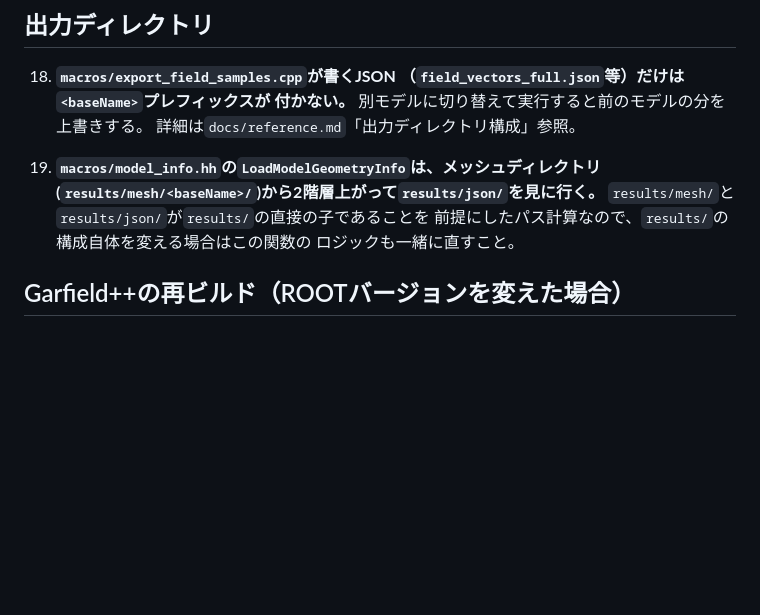
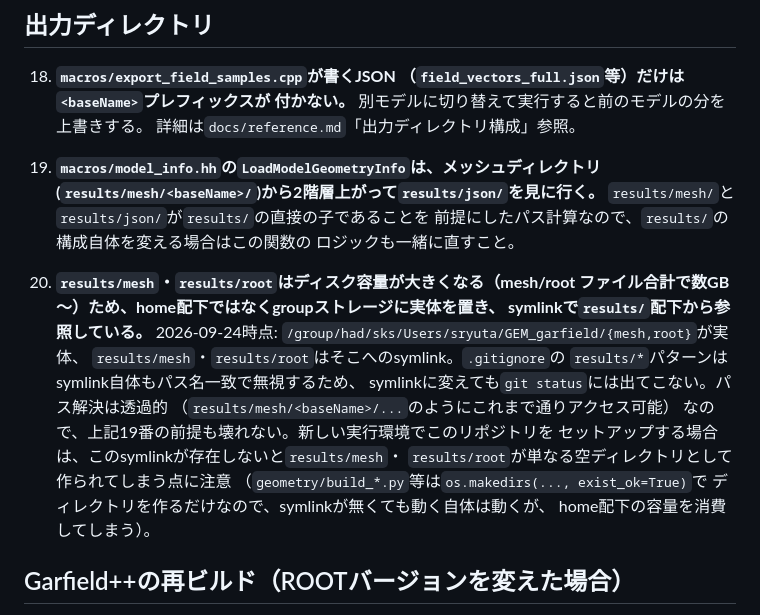
Before and after one commit to rjsaito0519/GEM-garfield-simulation, a Markdown page: docs/pipeline_gotchas.md, the part around the change. GitHub-like rendering; blank space fills up the shorter version.

Commit message:
Document results/mesh and results/root symlinks to group storage
Per the user's instruction, moved these directories (now several GB) to
/group/had/sks/Users/sryuta/GEM_garfield/{mesh,root} and symlinked them
back into results/ to stop consuming home quota. .gitignore's results/*
pattern still ignores them as symlinks, and path resolution stays
transparent, so no other code changes needed.

```diff
--- a/docs/pipeline_gotchas.md
+++ b/docs/pipeline_gotchas.md
@@ -137,6 +137,21 @@
     前提にしたパス計算なので、`results/`の構成自体を変える場合はこの関数の
     ロジックも一緒に直すこと。
 
+20. **`results/mesh`・`results/root`はディスク容量が大きくなる（mesh/root
+    ファイル合計で数GB～）ため、home配下ではなくgroupストレージに実体を置き、
+    symlinkで`results/`配下から参照している。** 2026-09-24時点:
+    `/group/had/sks/Users/sryuta/GEM_garfield/{mesh,root}`が実体、
+    `results/mesh`・`results/root`はそこへのsymlink。`.gitignore`の
+    `results/*`パターンはsymlink自体もパス名一致で無視するため、
+    symlinkに変えても`git status`には出てこない。パス解決は透過的
+    （`results/mesh/<baseName>/...`のようにこれまで通りアクセス可能）
+    なので、上記19番の前提も壊れない。新しい実行環境でこのリポジトリを
+    セットアップする場合は、このsymlinkが存在しないと`results/mesh`・
+    `results/root`が単なる空ディレクトリとして作られてしまう点に注意
+    （`geometry/build_*.py`等は`os.makedirs(..., exist_ok=True)`で
+    ディレクトリを作るだけなので、symlinkが無くても動く自体は動くが、
+    home配下の容量を消費してしまう）。
+
 ## Garfield++の再ビルド（ROOTバージョンを変えた場合）
 
 Garfield++はROOTとABI互換性がある状態でリンクされている必要がある。ROOTを
```
